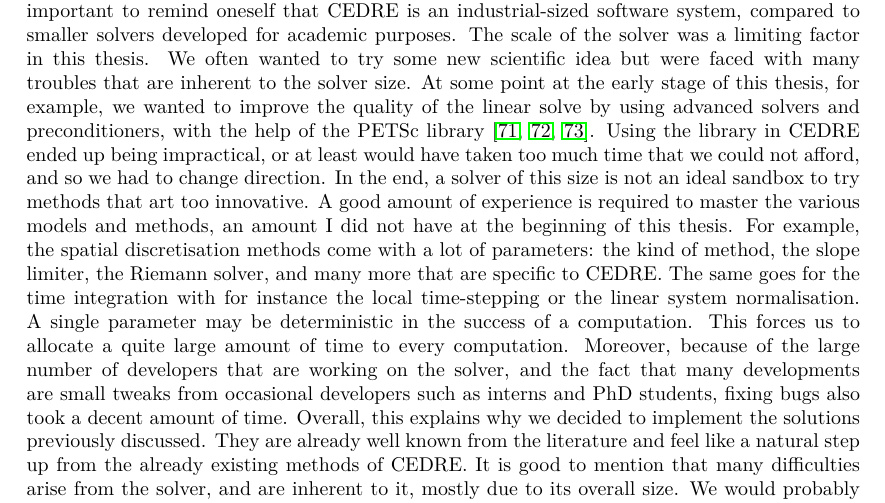
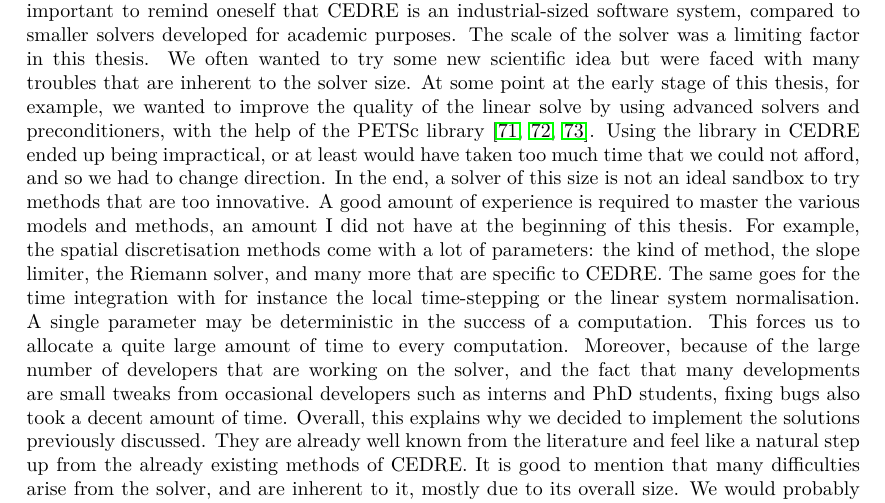
Before and after one commit to pierreXVI/thesis, a LaTeX thesis (main.tex, which reads 2.tex): part of page 44 of 104, cut so that both start at the same text. Compiled offline with pdfLaTeX.

Commit message:
Updates from Overleaf

```diff
--- a/2.tex
+++ b/2.tex
@@ -375,7 +375,7 @@
   We often wanted to try some new scientific idea but were faced with many troubles that are inherent to the solver size.
   At some point at the early stage of this thesis, for example, we wanted to improve the quality of the linear solve by using advanced solvers and preconditioners, with the help of the PETSc library \cite{petsc-web-page, petsc-user-ref, petsc-efficient}.
   Using the library in CEDRE ended up being impractical, or at least would have taken too much time that we could not afford, and so we had to change direction.
-  In the end, a solver of this size is not an ideal sandbox to try methods that art too innovative.
+  In the end, a solver of this size is not an ideal sandbox to try methods that are too innovative.
   A good amount of experience is required to master the various models and methods, an amount I did not have at the beginning of this thesis.
   For example, the spatial discretisation methods come with a lot of parameters: the kind of method, the slope limiter, the Riemann solver, and many more that are specific to CEDRE.
   The same goes for the time integration with for instance the local time-stepping or the linear system normalisation.
```
